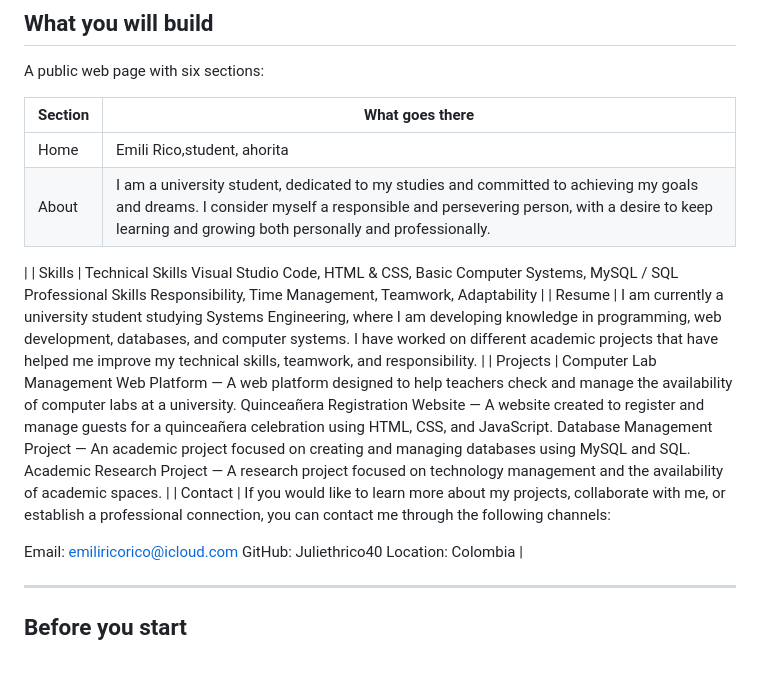
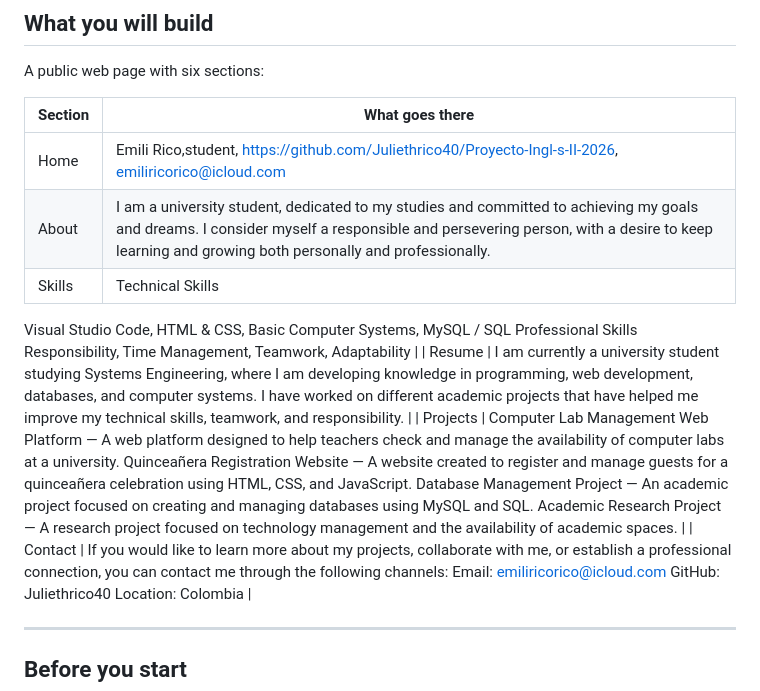
Before and after one commit to Juliethrico40/Proyecto-Ingl-s-II-2026, a Markdown page: README.md, the part around the change. GitHub-like rendering; blank space fills up the shorter version.

```diff
--- a/README.md
+++ b/README.md
@@ -13,21 +13,18 @@ A public web page with six sections:
 
 | Section | What goes there |
 |---|---|
-| Home | Emili Rico,student, ahorita |
-| About | I am a university student, dedicated to my studies and committed to achieving my goals and dreams. I consider myself a responsible and persevering person, with a desire to keep learning and growing both personally and professionally.
- |
+| Home | Emili Rico,student, https://github.com/Juliethrico40/Proyecto-Ingl-s-II-2026, emiliricorico@icloud.com |
+| About | I am a university student, dedicated to my studies and committed to achieving my goals and dreams. I consider myself a responsible and persevering person, with a desire to keep learning and growing both personally and professionally.|
 | Skills | Technical Skills
 Visual Studio Code, HTML & CSS, Basic Computer Systems, MySQL / SQL
 Professional Skills
 Responsibility, Time Management, Teamwork, Adaptability |
-| Resume | I am currently a university student studying Systems Engineering, where I am developing knowledge in programming, web development, databases, and computer systems. I have worked on different academic projects that have helped me improve my technical skills, teamwork, and responsibility.
- |
+| Resume | I am currently a university student studying Systems Engineering, where I am developing knowledge in programming, web development, databases, and computer systems. I have worked on different academic projects that have helped me improve my technical skills, teamwork, and responsibility. |
 | Projects | Computer Lab Management Web Platform — A web platform designed to help teachers check and manage the availability of computer labs at a university.
 Quinceañera Registration Website — A website created to register and manage guests for a quinceañera celebration using HTML, CSS, and JavaScript.
 Database Management Project — An academic project focused on creating and managing databases using MySQL and SQL.
 Academic Research Project — A research project focused on technology management and the availability of academic spaces. |
 | Contact | If you would like to learn more about my projects, collaborate with me, or establish a professional connection, you can contact me through the following channels:
-
 Email: emiliricorico@icloud.com
 GitHub: Juliethrico40
 Location: Colombia |
```
